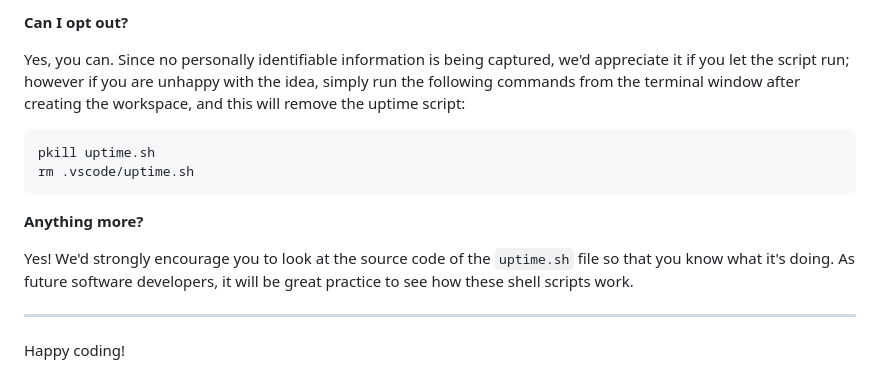
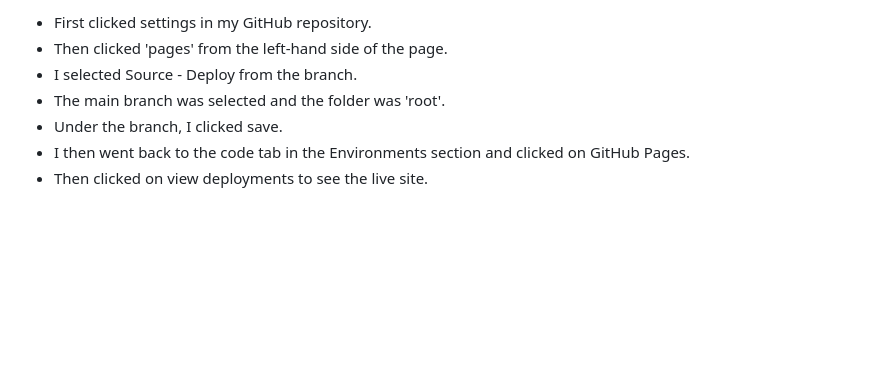
Before and after one commit to Emmy-Dare274/World-Affairs, a Markdown page: README.md, the part around the change printed below. Drawn GitHub-style; blank space fills up the shorter version.

````diff
--- a/README.md
+++ b/README.md
@@ -123,16 +89,7 @@ We want to tell you this so that we are being completely transparent about the d
-**Can I opt out?**
-
-Yes, you can. Since no personally identifiable information is being captured, we'd appreciate it if you let the script run; however if you are unhappy with the idea, simply run the following commands from the terminal window after creating the workspace, and this will remove the uptime script:
-
-```
-pkill uptime.sh
-rm .vscode/uptime.sh
-```
-
-**Anything more?**
-
-Yes! We'd strongly encourage you to look at the source code of the `uptime.sh` file so that you know what it's doing. As future software developers, it will be great practice to see how these shell scripts work.
-
----
-
-Happy coding!
+- First clicked settings in my GitHub repository.
+- Then clicked 'pages' from the left-hand side of the page.
+- I selected Source - Deploy from the branch.
+- The main branch was selected and the folder was 'root'.
+- Under the branch, I clicked save.
+- I then went back to the code tab in the Environments section and clicked on GitHub Pages.
+- Then clicked on view deployments to see the live site.
````
Also changed, not shown: other parts of README.md (+57 -91 lines), assets/documentation/css_validator.png (added), assets/documentation/html_validator.png (added), assets/documentation/js_hint-validator.png (added).
